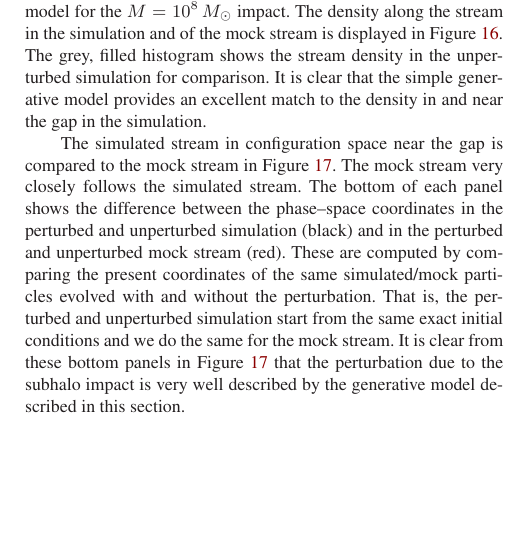
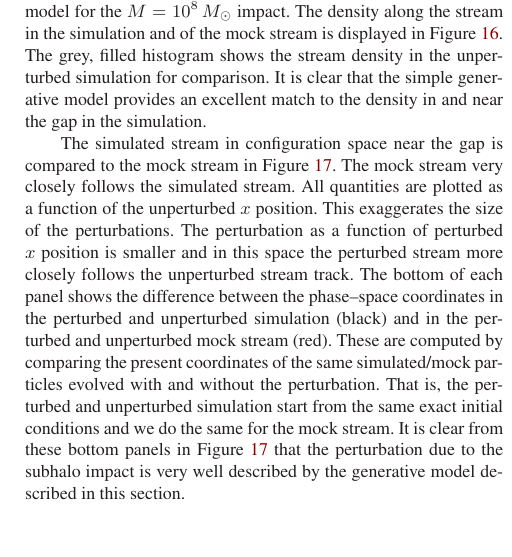
Before and after one commit to jobovy/streamgap-aa, a LaTeX paper (paper/stream_gaps_draft.tex): part of one column of page 11 of 14, cut so that both start at the same text, the shorter picture padded with empty space. Compiled offline with LaTeX, dvips and Ghostscript; a LaTeX package or settings file that is missing is left out.

Commit message:
Clarify explanation of Fig. 17 in text

```diff
--- a/paper/stream_gaps_draft.tex
+++ b/paper/stream_gaps_draft.tex
@@ -488,7 +488,7 @@ the density in and near the gap in the simulation.
 
 The simulated stream in configuration space near the gap is compared
 to the mock stream in Figure~\ref{config_phasespace}. The mock stream
-very closely follows the simulated stream. The bottom of each panel
+very closely follows the simulated stream. All quantities are plotted as a function of the unperturbed $x$ position. This exaggerates the size of the perturbations. The perturbation as a function of perturbed $x$ position is smaller and in this space the perturbed stream more closely follows the unperturbed stream track. The bottom of each panel
 shows the difference between the phase--space coordinates in the
 perturbed and unperturbed simulation (black) and in the perturbed and
 unperturbed mock stream (red). These are computed by comparing the
```
